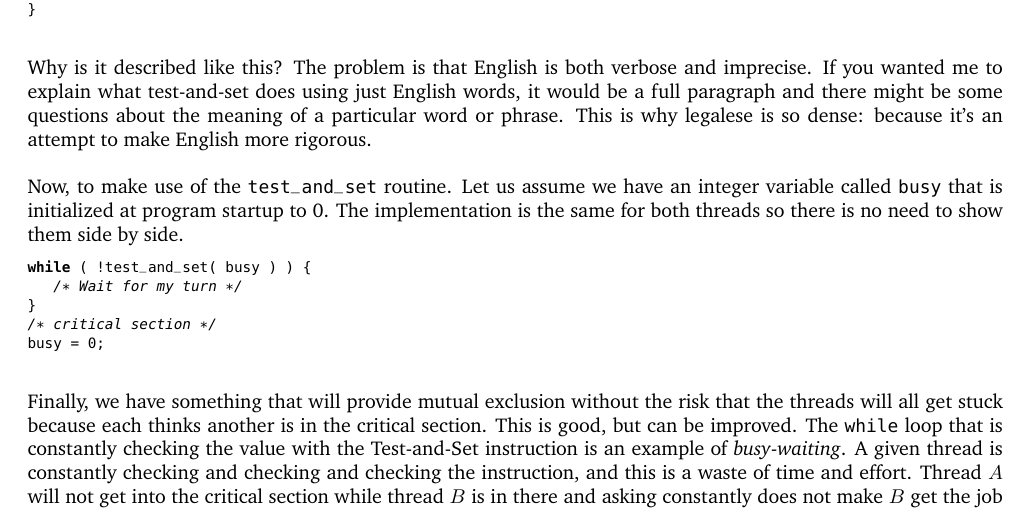
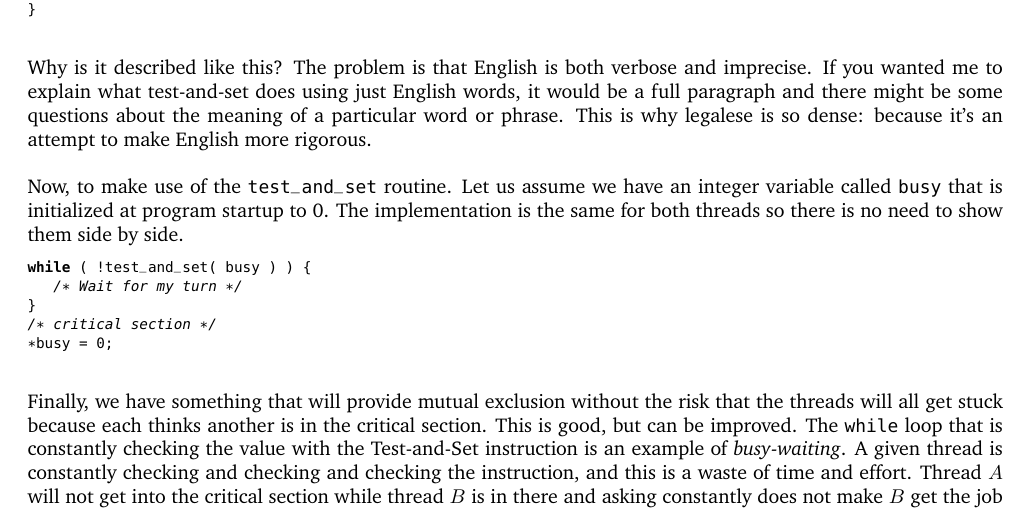
Before and after one commit to jzarnett/ece252, a LaTeX document (lectures/L12.tex): part of page 5 of 6, cut so that both start at the same text. Compiled offline with pdfLaTeX.

Commit message:
Update L12.tex
Missing dereference operator

```diff
--- a/lectures/L12.tex
+++ b/lectures/L12.tex
@@ -194,7 +194,7 @@ while ( !test_and_set( busy ) ) {
    /* Wait for my turn */
 }
 /* critical section */
-busy = 0;
+*busy = 0;
 \end{lstlisting}
 
 Finally, we have something that will provide mutual exclusion without the risk that the threads will all get stuck because each thinks another is in the critical section. This is good, but can be improved. The \texttt{while} loop that is constantly checking the value with the Test-and-Set instruction is an example of \textit{busy-waiting}. A given thread is constantly checking and checking and checking the instruction, and this is a waste of time and effort. Thread $A$ will not get into the critical section while thread $B$ is in there and asking constantly does not make $B$ get the job done any faster, just as a child asking ``are we there yet?'' does not improve the speed at which he or she gets to his or her destination.
```
